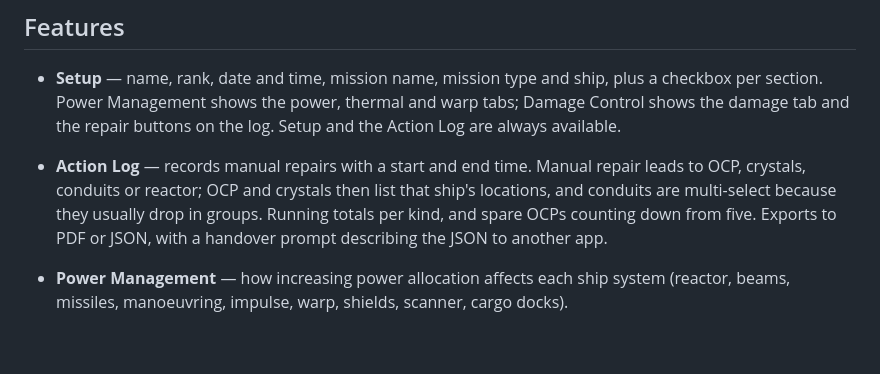
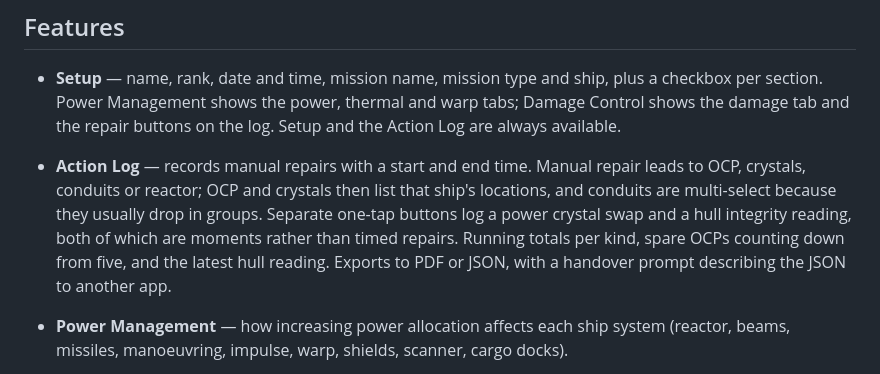
Before and after one commit to finlay3110/ENGINEERING-GUIDE-LARP, a Markdown page: README.md, the part around the change. Drawn GitHub-style; blank space fills up the shorter version.

Commit message:
Document hull integrity and crystal swaps in the README
Co-Authored-By: Claude Opus 5 <noreply@anthropic.com>
Claude-Session: https://claude.ai/code/session_01DrLvhSZWxdZMT24CS8wVVx

```diff
--- a/README.md
+++ b/README.md
@@ -13,9 +13,11 @@ This is a fan-made project and is not approved by or affiliated with Bridge Comm
 - **Action Log** — records manual repairs with a start and end time. Manual
   repair leads to OCP, crystals, conduits or reactor; OCP and crystals then
   list that ship's locations, and conduits are multi-select because they
-  usually drop in groups. Running totals per kind, and spare OCPs counting
-  down from five. Exports to PDF or JSON, with a handover prompt describing
-  the JSON to another app.
+  usually drop in groups. Separate one-tap buttons log a power crystal swap
+  and a hull integrity reading, both of which are moments rather than timed
+  repairs. Running totals per kind, spare OCPs counting down from five, and
+  the latest hull reading. Exports to PDF or JSON, with a handover prompt
+  describing the JSON to another app.
 
 - **Power Management** — how increasing power allocation affects each ship system (reactor, beams, missiles, manoeuvring, impulse, warp, shields, scanner, cargo docks).
 - **Thermal & Power Guide** — coolant required at a given power level, and expected cooling behaviour at each level. Power levels are not capped at 100%; the tool reflects overdrive up to and beyond 230%.
```
